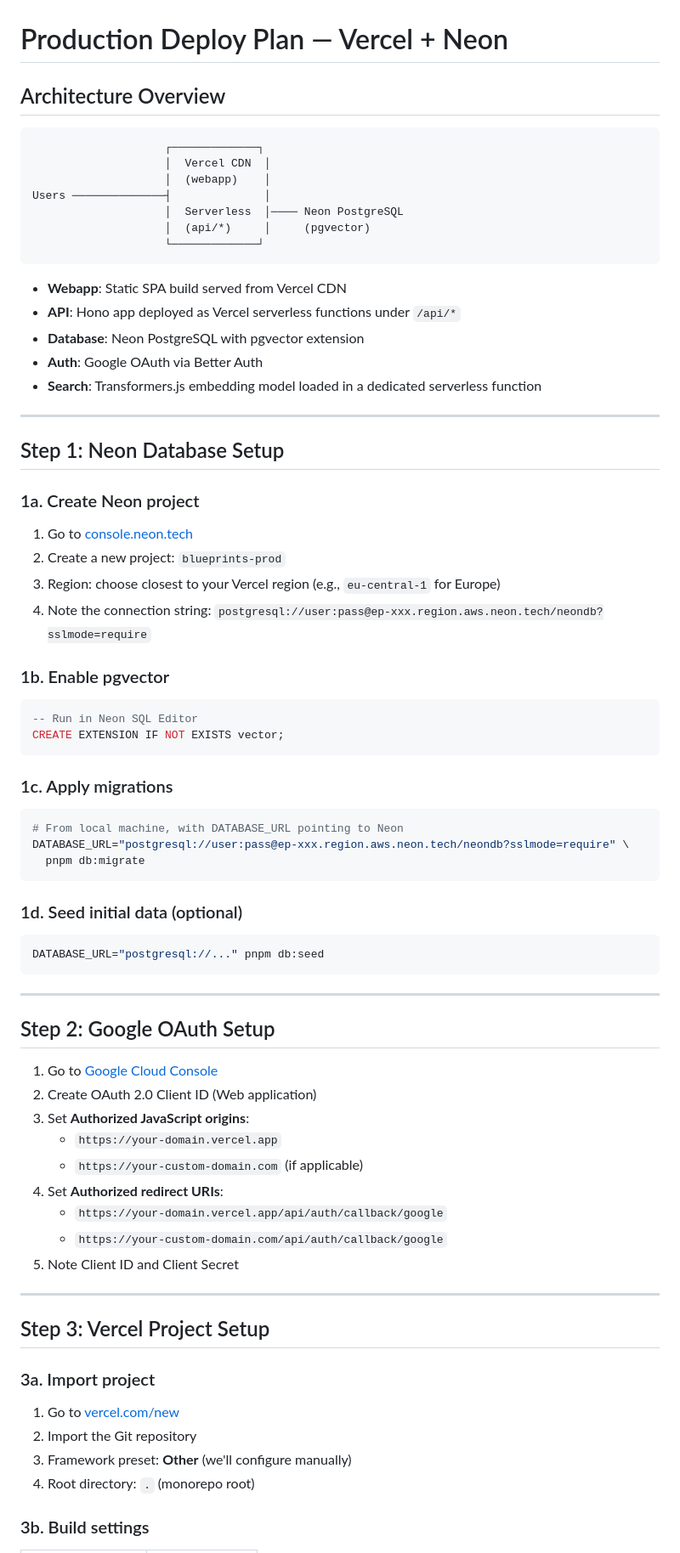
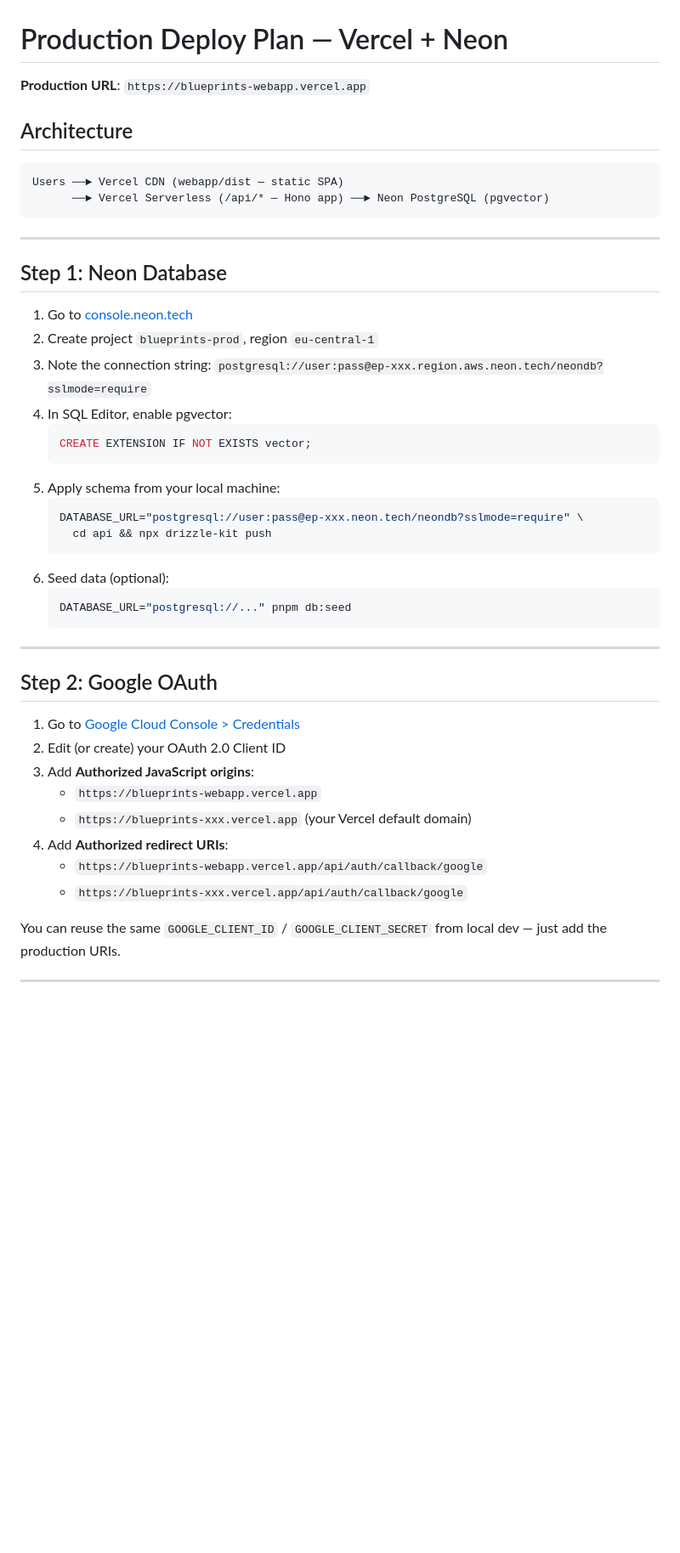
Before and after one commit to adechassey/blueprints, a Markdown page: docs/deploy-plan.md, the part around one of its changes. Shown at 85% size. Rendered like a GitHub page; blank space fills up the shorter version.

````diff
--- a/docs/deploy-plan.md
+++ b/docs/deploy-plan.md
@@ -1,79 +1,48 @@
 # Production Deploy Plan — Vercel + Neon
 
-## Architecture Overview
+**Production URL**: `https://blueprints-webapp.vercel.app`
+## Architecture
 
 ```
-                    ┌─────────────┐
-                    │  Vercel CDN  │
-                    │  (webapp)    │
-Users ──────────────┤              │
-                    │  Serverless  │──── Neon PostgreSQL
-                    │  (api/*)     │     (pgvector)
-                    └─────────────┘
-```
-
-- **Webapp**: Static SPA build served from Vercel CDN
-- **API**: Hono app deployed as Vercel serverless functions under `/api/*`
-- **Database**: Neon PostgreSQL with pgvector extension
-- **Auth**: Google OAuth via Better Auth
-- **Search**: Transformers.js embedding model loaded in a dedicated serverless function
-
----
-
-## Step 1: Neon Database Setup
-
-### 1a. Create Neon project
-
-1. Go to [console.neon.tech](https://console.neon.tech)
-2. Create a new project: `blueprints-prod`
-3. Region: choose closest to your Vercel region (e.g., `eu-central-1` for Europe)
-4. Note the connection string: `postgresql://user:pass@ep-xxx.region.aws.neon.tech/neondb?sslmode=require`
-
-### 1b. Enable pgvector
-
-```sql
--- Run in Neon SQL Editor
-CREATE EXTENSION IF NOT EXISTS vector;
-```
-
-### 1c. Apply migrations
-
-```bash
-# From local machine, with DATABASE_URL pointing to Neon
-DATABASE_URL="postgresql://user:pass@ep-xxx.region.aws.neon.tech/neondb?sslmode=require" \
-  pnpm db:migrate
-```
-
-### 1d. Seed initial data (optional)
-
-```bash
-DATABASE_URL="postgresql://..." pnpm db:seed
+Users ──► Vercel CDN (webapp/dist — static SPA)
+      ──► Vercel Serverless (/api/* — Hono app) ──► Neon PostgreSQL (pgvector)
 ```
 
 ---
 
-## Step 2: Google OAuth Setup
+## Step 1: Neon Database
 
-1. Go to [Google Cloud Console](https://console.cloud.google.com/apis/credentials)
-2. Create OAuth 2.0 Client ID (Web application)
-3. Set **Authorized JavaScript origins**:
-   - `https://your-domain.vercel.app`
-   - `https://your-custom-domain.com` (if applicable)
-4. Set **Authorized redirect URIs**:
-   - `https://your-domain.vercel.app/api/auth/callback/google`
-   - `https://your-custom-domain.com/api/auth/callback/google`
-5. Note Client ID and Client Secret
+1. Go to [console.neon.tech](https://console.neon.tech)
+2. Create project `blueprints-prod`, region `eu-central-1`
+3. Note the connection string: `postgresql://user:pass@ep-xxx.region.aws.neon.tech/neondb?sslmode=require`
+4. In SQL Editor, enable pgvector:
+   ```sql
+   CREATE EXTENSION IF NOT EXISTS vector;
+   ```
+5. Apply schema from your local machine:
+   ```bash
+   DATABASE_URL="postgresql://user:pass@ep-xxx.neon.tech/neondb?sslmode=require" \
+     cd api && npx drizzle-kit push
+   ```
+6. Seed data (optional):
+   ```bash
+   DATABASE_URL="postgresql://..." pnpm db:seed
+   ```
 
 ---
 
-## Step 3: Vercel Project Setup
+## Step 2: Google OAuth
 
-### 3a. Import project
+1. Go to [Google Cloud Console > Credentials](https://console.cloud.google.com/apis/credentials)
+2. Edit (or create) your OAuth 2.0 Client ID
+3. Add **Authorized JavaScript origins**:
+   - `https://blueprints-webapp.vercel.app`
+   - `https://blueprints-xxx.vercel.app` (your Vercel default domain)
+4. Add **Authorized redirect URIs**:
+   - `https://blueprints-webapp.vercel.app/api/auth/callback/google`
+   - `https://blueprints-xxx.vercel.app/api/auth/callback/google`
 
-1. Go to [vercel.com/new](https://vercel.com/new)
-2. Import the Git repository
-3. Framework preset: **Other** (we'll configure manually)
-4. Root directory: `.` (monorepo root)
+You can reuse the same `GOOGLE_CLIENT_ID` / `GOOGLE_CLIENT_SECRET` from local dev — just add the production URIs.
 
-### 3b. Build settings
+---
 
````
Also changed, not shown: other parts of docs/deploy-plan.md (+113 -79 lines).
